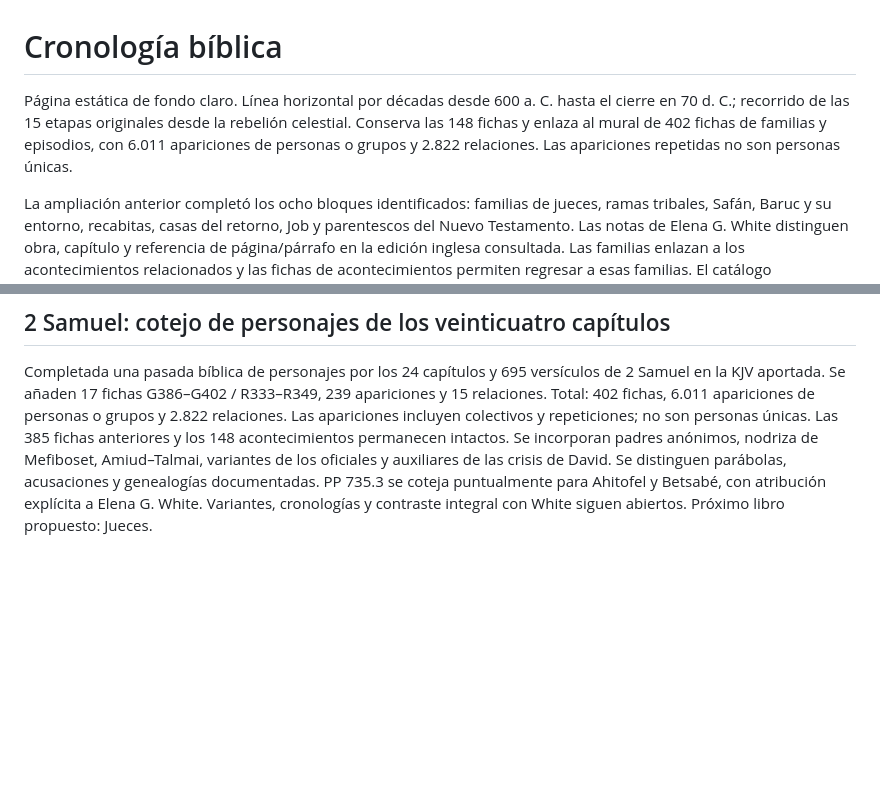
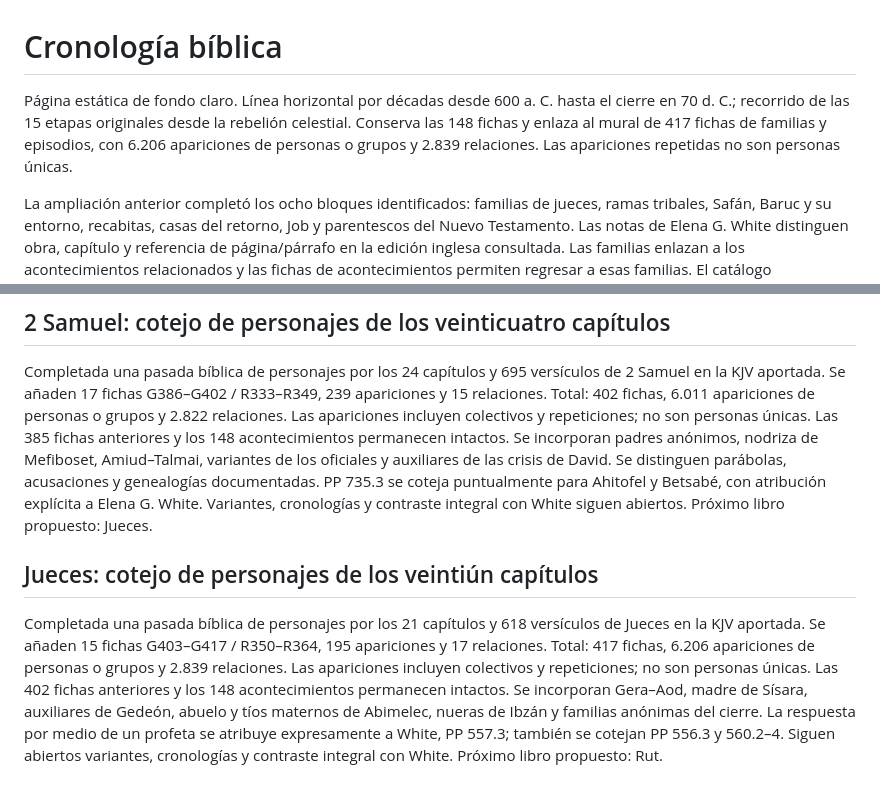
Before and after one commit to juanestradafalla-dev/linea-cronologica-biblica, a Markdown page: README.md, 2 parts joined by grey strips. GitHub-like rendering; blank space fills up the shorter version.

Commit message:
Documentar revision de personajes de Jueces

```diff
--- a/README.md
+++ b/README.md
@@ -1,6 +1,6 @@
 # Cronología bíblica
 
-Página estática de fondo claro. Línea horizontal por décadas desde 600 a. C. hasta el cierre en 70 d. C.; recorrido de las 15 etapas originales desde la rebelión celestial. Conserva las 148 fichas y enlaza al mural de 402 fichas de familias y episodios, con 6.011 apariciones de personas o grupos y 2.822 relaciones. Las apariciones repetidas no son personas únicas.
+Página estática de fondo claro. Línea horizontal por décadas desde 600 a. C. hasta el cierre en 70 d. C.; recorrido de las 15 etapas originales desde la rebelión celestial. Conserva las 148 fichas y enlaza al mural de 417 fichas de familias y episodios, con 6.206 apariciones de personas o grupos y 2.839 relaciones. Las apariciones repetidas no son personas únicas.
 
 La ampliación anterior completó los ocho bloques identificados: familias de jueces, ramas tribales, Safán, Baruc y su entorno, recabitas, casas del retorno, Job y parentescos del Nuevo Testamento. Las notas de Elena G. White distinguen obra, capítulo y referencia de página/párrafo en la edición inglesa consultada. Las familias enlazan a los acontecimientos relacionados y las fichas de acontecimientos permiten regresar a esas familias. El catálogo descargable documenta la cobertura y las incertidumbres.
 
@@ -86,3 +86,7 @@ Completada una pasada bíblica de personajes por los 31 capítulos y 810 versíc
 ## 2 Samuel: cotejo de personajes de los veinticuatro capítulos
 
 Completada una pasada bíblica de personajes por los 24 capítulos y 695 versículos de 2 Samuel en la KJV aportada. Se añaden 17 fichas G386–G402 / R333–R349, 239 apariciones y 15 relaciones. Total: 402 fichas, 6.011 apariciones de personas o grupos y 2.822 relaciones. Las apariciones incluyen colectivos y repeticiones; no son personas únicas. Las 385 fichas anteriores y los 148 acontecimientos permanecen intactos. Se incorporan padres anónimos, nodriza de Mefiboset, Amiud–Talmai, variantes de los oficiales y auxiliares de las crisis de David. Se distinguen parábolas, acusaciones y genealogías documentadas. PP 735.3 se coteja puntualmente para Ahitofel y Betsabé, con atribución explícita a Elena G. White. Variantes, cronologías y contraste integral con White siguen abiertos. Próximo libro propuesto: Jueces.
+
+## Jueces: cotejo de personajes de los veintiún capítulos
+
+Completada una pasada bíblica de personajes por los 21 capítulos y 618 versículos de Jueces en la KJV aportada. Se añaden 15 fichas G403–G417 / R350–R364, 195 apariciones y 17 relaciones. Total: 417 fichas, 6.206 apariciones de personas o grupos y 2.839 relaciones. Las apariciones incluyen colectivos y repeticiones; no son personas únicas. Las 402 fichas anteriores y los 148 acontecimientos permanecen intactos. Se incorporan Gera–Aod, madre de Sísara, auxiliares de Gedeón, abuelo y tíos maternos de Abimelec, nueras de Ibzán y familias anónimas del cierre. La respuesta por medio de un profeta se atribuye expresamente a White, PP 557.3; también se cotejan PP 556.3 y 560.2–4. Siguen abiertos variantes, cronologías y contraste integral con White. Próximo libro propuesto: Rut.
```
